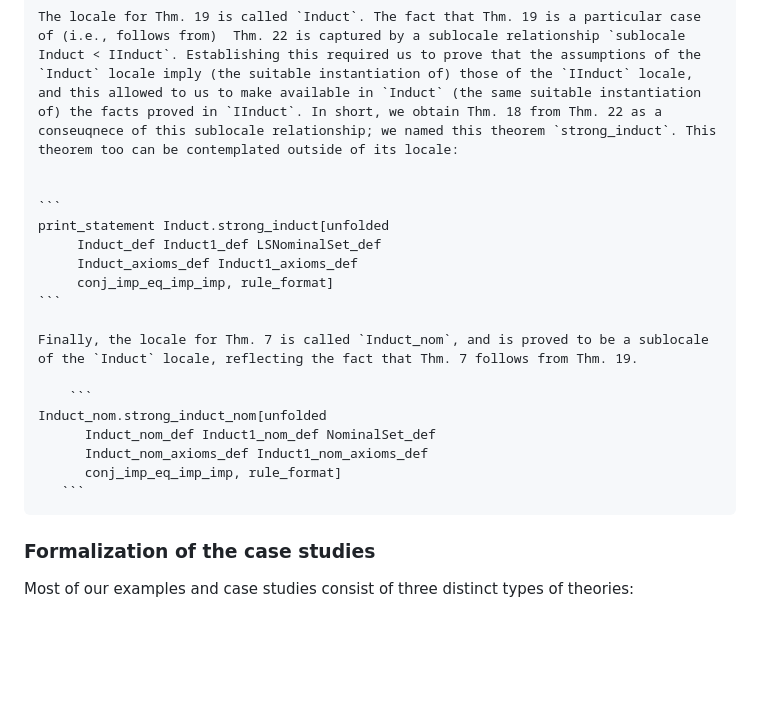
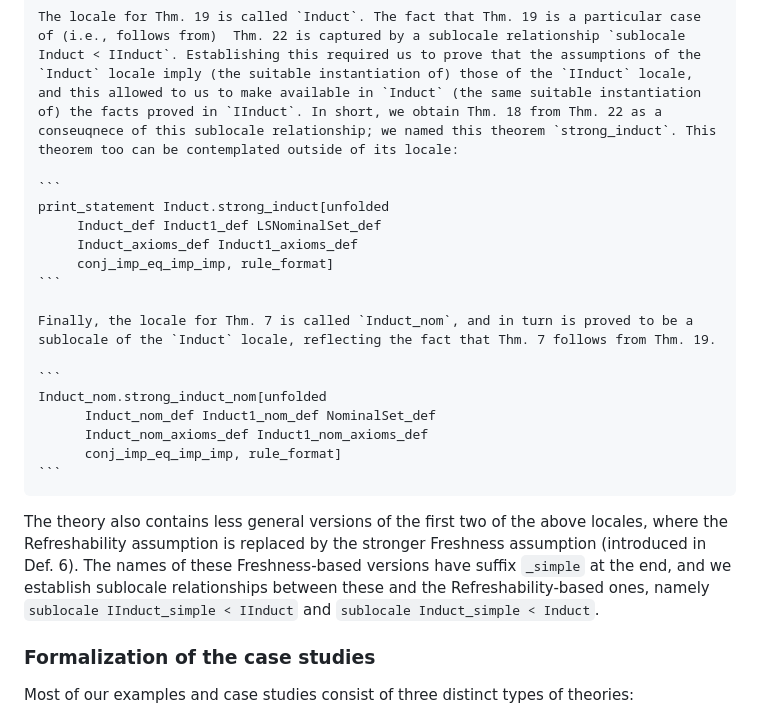
Before and after one commit to jvanbruegge/binder_datatypes, a Markdown page: README.md, the part around the change. Rendered like a GitHub page; blank space fills up the shorter version.

Commit message:
more on readme

````diff
--- a/README.md
+++ b/README.md
@@ -95,7 +95,6 @@ The locale for Thm. 22 is called `IInduct`, and the Isabelle theorem correspondi
 
     The locale for Thm. 19 is called `Induct`. The fact that Thm. 19 is a particular case of (i.e., follows from)  Thm. 22 is captured by a sublocale relationship `sublocale Induct < IInduct`. Establishing this required us to prove that the assumptions of the `Induct` locale imply (the suitable instantiation of) those of the `IInduct` locale, and this allowed to us to make available in `Induct` (the same suitable instantiation of) the facts proved in `IInduct`. In short, we obtain Thm. 18 from Thm. 22 as a conseuqnece of this sublocale relationship; we named this theorem `strong_induct`. This theorem too can be contemplated outside of its locale:
 
-
     ```
     print_statement Induct.strong_induct[unfolded
          Induct_def Induct1_def LSNominalSet_def
@@ -103,14 +102,16 @@ The locale for Thm. 22 is called `IInduct`, and the Isabelle theorem correspondi
          conj_imp_eq_imp_imp, rule_format]
     ```
 
-    Finally, the locale for Thm. 7 is called `Induct_nom`, and is proved to be a sublocale of the `Induct` locale, reflecting the fact that Thm. 7 follows from Thm. 19.
+    Finally, the locale for Thm. 7 is called `Induct_nom`, and in turn is proved to be a sublocale of the `Induct` locale, reflecting the fact that Thm. 7 follows from Thm. 19.
 
-        ```
+    ```
     Induct_nom.strong_induct_nom[unfolded
           Induct_nom_def Induct1_nom_def NominalSet_def
           Induct_nom_axioms_def Induct1_nom_axioms_def
           conj_imp_eq_imp_imp, rule_format]
-       ```
+    ```
+
+The theory also contains less general versions of the first two of the above locales, where the Refreshability assumption is replaced by the stronger Freshness assumption (introduced in Def. 6). The names of these Freshness-based versions have suffix `_simple` at the end, and we establish sublocale relationships between these and the Refreshability-based ones, namely `sublocale IInduct_simple < IInduct` and `sublocale Induct_simple < Induct`.
 
 
 ### Formalization of the case studies
````
